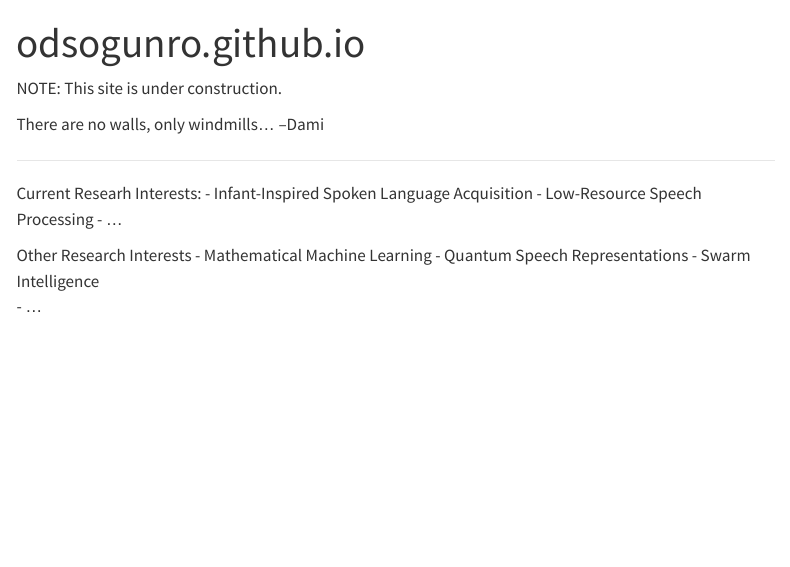
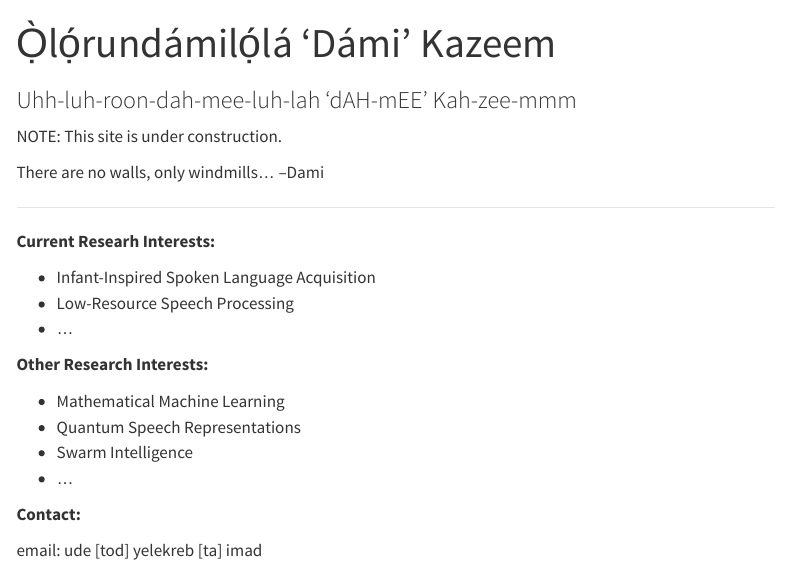
Before and after one commit to odsogunro/odsogunro.github.io, a Quarto document (index.qmd): the page in a window 1100 px wide, from its top. Rendered offline with R 4.5, knitr and Pandoc in place of Quarto, with nearby package versions; menus at the side of the page are left out.

Commit message:
added contact info

```diff
--- a/index.qmd
+++ b/index.qmd
@@ -1,5 +1,6 @@
 ---
-title: "odsogunro.github.io"
+title: "Ọ̀lọ́rundámilọ́lá 'Dámi'  Kazeem"
+subtitle: "Uhh-luh-roon-dah-mee-luh-lah ‘dAH-mEE’ Kah-zee-mmm"
 ---
 
 NOTE: This site is under construction.
@@ -9,13 +10,19 @@ There are no walls, only windmills...
 
 ---
 
-Current Researh Interests:
+**Current Researh Interests:**
+
 - Infant-Inspired Spoken Language Acquisition
 - Low-Resource Speech Processing
 - ...
 
-Other Research Interests
+**Other Research Interests:**
+
 - Mathematical Machine Learning
 - Quantum Speech Representations
 - Swarm Intelligence
 - ...
+
+**Contact:**
+
+email: ude [tod] yelekreb [ta] imad
```
Also changed, not shown: docs/search.json, 1 other file.
